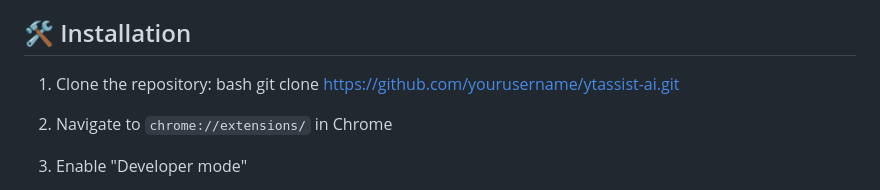
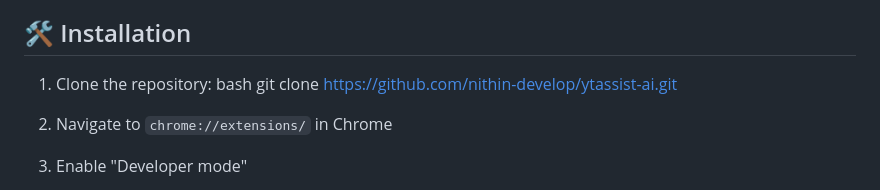
Before and after one commit to nithin-developer/YTAssist-AI, a Markdown page: README.md, the part around the change. Rendered like a GitHub page.

```diff
--- a/README.md
+++ b/README.md
@@ -43,7 +43,7 @@ YTAssist AI is a powerful Chrome extension that leverages Google's Gemini AI to
 
 1. Clone the repository:
 bash
-git clone https://github.com/yourusername/ytassist-ai.git
+git clone https://github.com/nithin-develop/ytassist-ai.git
 
 2. Navigate to `chrome://extensions/` in Chrome
 3. Enable "Developer mode"
```
